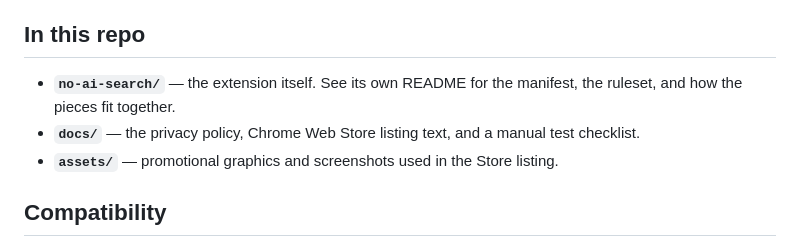
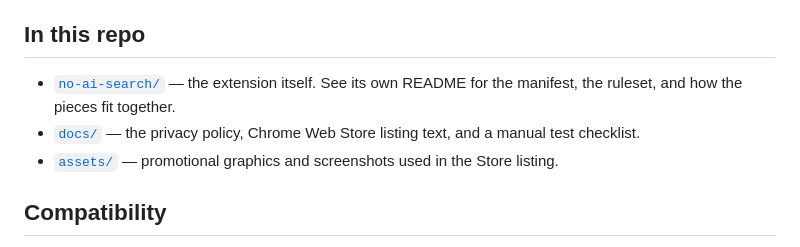
Before and after one commit to antrixy/no-ai-search, a Markdown page: README.md, the part around the change. Drawn GitHub-style.

Commit message:
Fix formatting in README.md for section links

```diff
--- a/README.md
+++ b/README.md
@@ -61,9 +61,9 @@ The extension does not read the content of pages other than Google search result
 
 ## In this repo
 
-- **`no-ai-search/`** — the extension itself. See its own README for the manifest, the ruleset, and how the pieces fit together.
-- **`docs/`** — the privacy policy, Chrome Web Store listing text, and a manual test checklist.
-- **`assets/`** — promotional graphics and screenshots used in the Store listing.
+- [`no-ai-search/`](no-ai-search/) — the extension itself. See its own README for the manifest, the ruleset, and how the pieces fit together.
+- [`docs/`](docs/) — the privacy policy, Chrome Web Store listing text, and a manual test checklist.
+- [`assets/`](assets/) — promotional graphics and screenshots used in the Store listing.
 
 ## Compatibility
 
```
